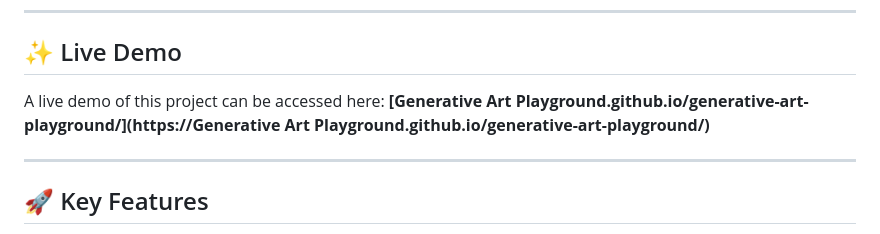
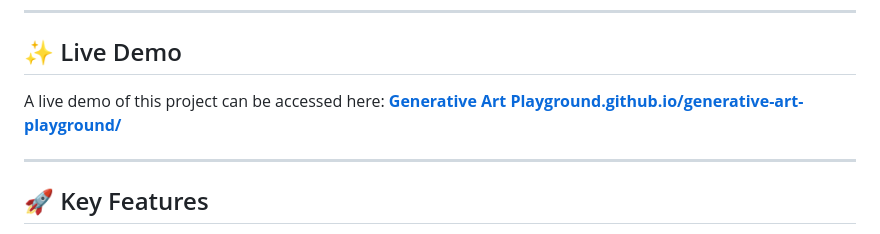
Before and after one commit to AtharvaMeherkar/generative-art-playground, a Markdown page: README.md, the part around the change. GitHub-like rendering.

```diff
--- a/README.md
+++ b/README.md
@@ -5,7 +5,7 @@
 
 ## ✨ Live Demo
 
-A live demo of this project can be accessed here: **[Generative Art Playground.github.io/generative-art-playground/](https://Generative Art Playground.github.io/generative-art-playground/)**
+A live demo of this project can be accessed here: **[Generative Art Playground.github.io/generative-art-playground/](https://GenerativeArtPlayground.github.io/generative-art-playground/)**
 
 ---
 
```
